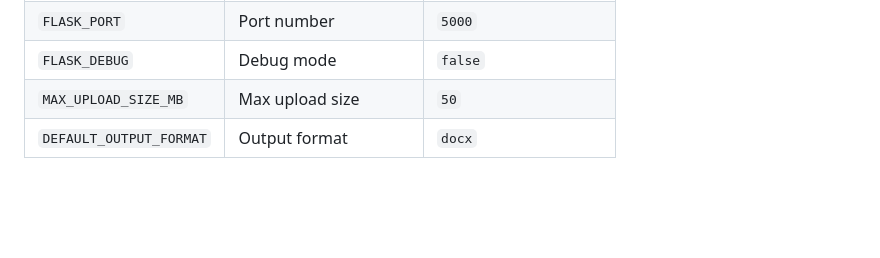
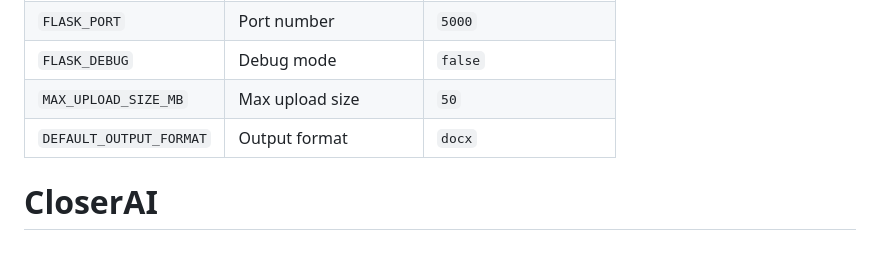
Before and after one commit to smileyseangolden-lab/Proposal-Manager, a Markdown page: README.md, the part around the change. GitHub-like rendering; blank space fills up the shorter version.

```diff
--- a/README.md
+++ b/README.md
@@ -143,3 +143,4 @@ The web interface highlights these in a summary panel so the proposal team knows
 | `FLASK_DEBUG` | Debug mode | `false` |
 | `MAX_UPLOAD_SIZE_MB` | Max upload size | `50` |
 | `DEFAULT_OUTPUT_FORMAT` | Output format | `docx` |
+# CloserAI
```
